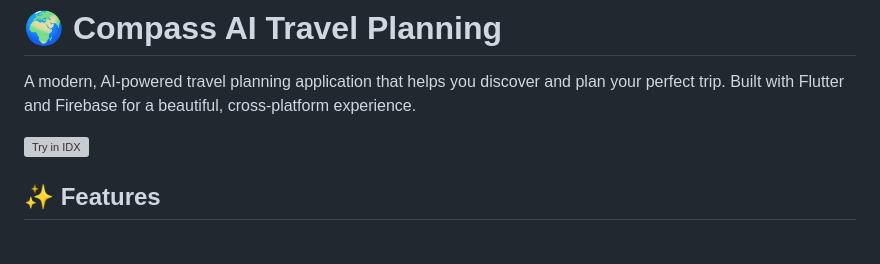
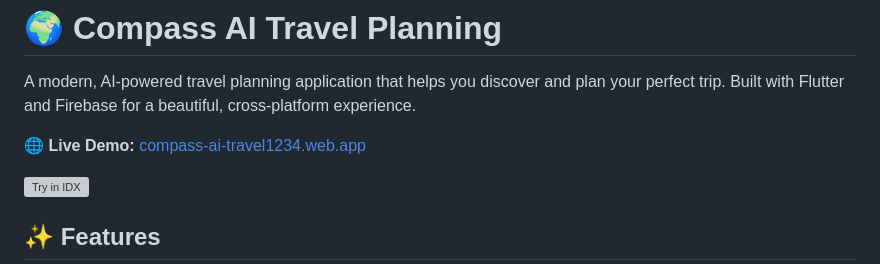
Before and after one commit to vinaykumarchowdary18/https-compass-ai-travel1234.web.app-, a Markdown page: README.md, the part around the change. Rendered like a GitHub page; blank space fills up the shorter version; grey boxes are pictures that could not be loaded.

```diff
--- a/README.md
+++ b/README.md
@@ -1,6 +1,8 @@
 # 🌍 Compass AI Travel Planning
 
 A modern, AI-powered travel planning application that helps you discover and plan your perfect trip. Built with Flutter and Firebase for a beautiful, cross-platform experience.
+
+🌐 **Live Demo:** [compass-ai-travel1234.web.app](https://compass-ai-travel1234.web.app)
 
 [![Try in IDX](https://cdn.idx.dev/btn/try_light_32.svg)](https://idx.google.com/new?template=https%3A%2F%2Fgithub.com%2FFirebaseExtended%2Fcompass-ai-travel-planning-sample-flutter)
 
```
